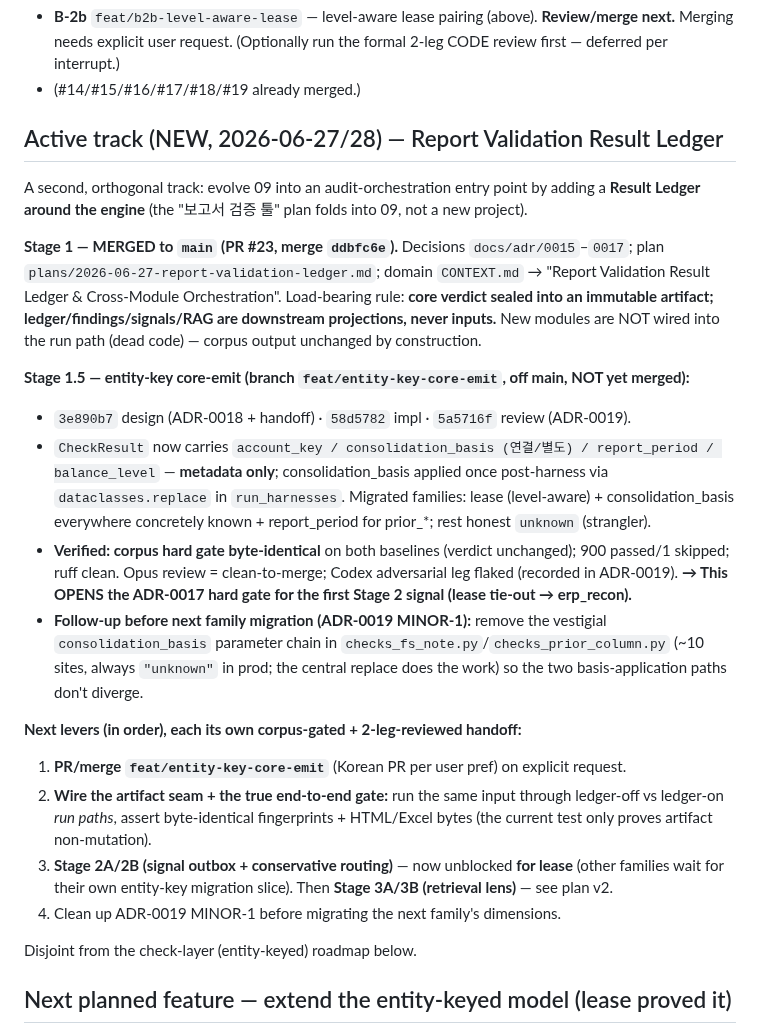
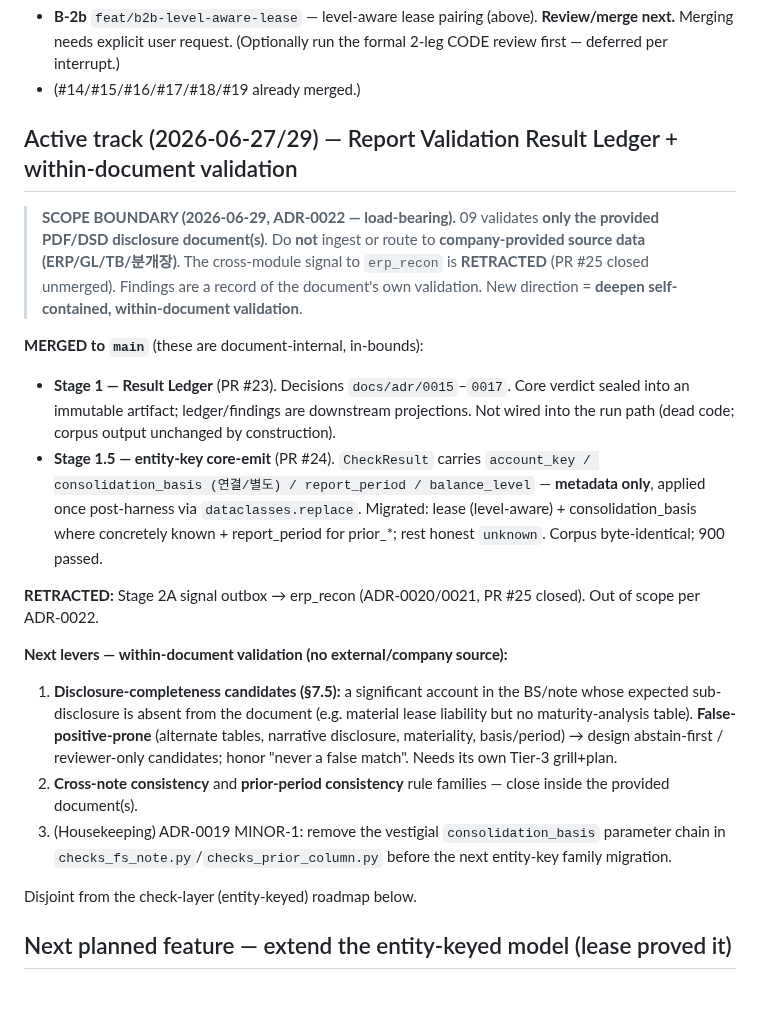
Before and after one commit to capitalparser/dart-footing-reconciler, a Markdown page: HANDOFF.md, the part around the change. Rendered like a GitHub page; blank space fills up the shorter version.

```diff
--- a/HANDOFF.md
+++ b/HANDOFF.md
@@ -19,22 +19,20 @@ Restartable handoff for the next Claude or Codex session. Read this + CONTEXT.md
 - **B-2b** `feat/b2b-level-aware-lease` — level-aware lease pairing (above). **Review/merge next.** Merging needs explicit user request. (Optionally run the formal 2-leg CODE review first — deferred per interrupt.)
 - (#14/#15/#16/#17/#18/#19 already merged.)
 
-## Active track (NEW, 2026-06-27/28) — Report Validation Result Ledger
-A second, orthogonal track: evolve 09 into an audit-orchestration entry point by adding a **Result Ledger around the engine** (the "보고서 검증 툴" plan folds into 09, not a new project).
+## Active track (2026-06-27/29) — Report Validation Result Ledger + within-document validation
 
-**Stage 1 — MERGED to `main` (PR #23, merge `ddbfc6e`).** Decisions `docs/adr/0015`–`0017`; plan `plans/2026-06-27-report-validation-ledger.md`; domain `CONTEXT.md` → "Report Validation Result Ledger & Cross-Module Orchestration". Load-bearing rule: **core verdict sealed into an immutable artifact; ledger/findings/signals/RAG are downstream projections, never inputs.** New modules are NOT wired into the run path (dead code) — corpus output unchanged by construction.
+> **SCOPE BOUNDARY (2026-06-29, ADR-0022 — load-bearing).** 09 validates **only the provided PDF/DSD disclosure document(s)**. Do **not** ingest or route to **company-provided source data (ERP/GL/TB/분개장)**. The cross-module signal to `erp_recon` is **RETRACTED** (PR #25 closed unmerged). Findings are a record of the document's own validation. New direction = **deepen self-contained, within-document validation**.
 
-**Stage 1.5 — entity-key core-emit (branch `feat/entity-key-core-emit`, off main, NOT yet merged):**
-- `3e890b7` design (ADR-0018 + handoff) · `58d5782` impl · `5a5716f` review (ADR-0019).
-- `CheckResult` now carries `account_key / consolidation_basis (연결/별도) / report_period / balance_level` — **metadata only**; consolidation_basis applied once post-harness via `dataclasses.replace` in `run_harnesses`. Migrated families: lease (level-aware) + consolidation_basis everywhere concretely known + report_period for prior_*; rest honest `unknown` (strangler).
-- **Verified: corpus hard gate byte-identical** on both baselines (verdict unchanged); 900 passed/1 skipped; ruff clean. Opus review = clean-to-merge; Codex adversarial leg flaked (recorded in ADR-0019). **→ This OPENS the ADR-0017 hard gate for the first Stage 2 signal (lease tie-out → erp_recon).**
-- **Follow-up before next family migration (ADR-0019 MINOR-1):** remove the vestigial `consolidation_basis` parameter chain in `checks_fs_note.py`/`checks_prior_column.py` (~10 sites, always `"unknown"` in prod; the central replace does the work) so the two basis-application paths don't diverge.
+**MERGED to `main`** (these are document-internal, in-bounds):
+- **Stage 1 — Result Ledger** (PR #23). Decisions `docs/adr/0015`–`0017`. Core verdict sealed into an immutable artifact; ledger/findings are downstream projections. Not wired into the run path (dead code; corpus output unchanged by construction).
+- **Stage 1.5 — entity-key core-emit** (PR #24). `CheckResult` carries `account_key / consolidation_basis (연결/별도) / report_period / balance_level` — **metadata only**, applied once post-harness via `dataclasses.replace`. Migrated: lease (level-aware) + consolidation_basis where concretely known + report_period for prior_*; rest honest `unknown`. Corpus byte-identical; 900 passed.
 
-**Next levers (in order), each its own corpus-gated + 2-leg-reviewed handoff:**
-1. **PR/merge `feat/entity-key-core-emit`** (Korean PR per user pref) on explicit request.
-2. **Wire the artifact seam + the true end-to-end gate:** run the same input through ledger-off vs ledger-on *run paths*, assert byte-identical fingerprints + HTML/Excel bytes (the current test only proves artifact non-mutation).
-3. **Stage 2A/2B (signal outbox + conservative routing)** — now unblocked **for lease** (other families wait for their own entity-key migration slice). Then **Stage 3A/3B (retrieval lens)** — see plan v2.
-4. Clean up ADR-0019 MINOR-1 before migrating the next family's dimensions.
+**RETRACTED:** Stage 2A signal outbox → erp_recon (ADR-0020/0021, PR #25 closed). Out of scope per ADR-0022.
+
+**Next levers — within-document validation (no external/company source):**
+1. **Disclosure-completeness candidates (§7.5):** a significant account in the BS/note whose expected sub-disclosure is absent from the document (e.g. material lease liability but no maturity-analysis table). **False-positive-prone** (alternate tables, narrative disclosure, materiality, basis/period) → design abstain-first / reviewer-only candidates; honor "never a false match". Needs its own Tier-3 grill+plan.
+2. **Cross-note consistency** and **prior-period consistency** rule families — close inside the provided document(s).
+3. (Housekeeping) ADR-0019 MINOR-1: remove the vestigial `consolidation_basis` parameter chain in `checks_fs_note.py`/`checks_prior_column.py` before the next entity-key family migration.
 
 Disjoint from the check-layer (entity-keyed) roadmap below.
 
```
Also changed, not shown: CONTEXT.md (+6 -2 lines), docs/adr/0022-validation-scope-boundary-pdf-dsd-only.md (added, +29 -0 lines).
